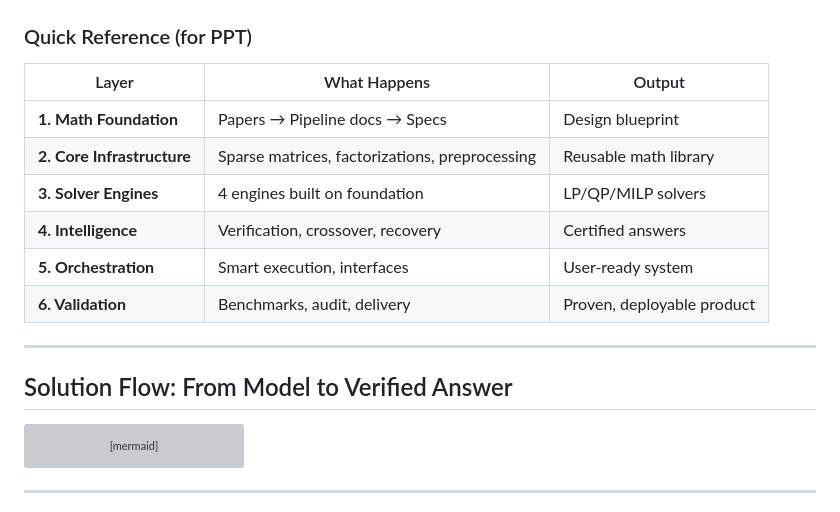
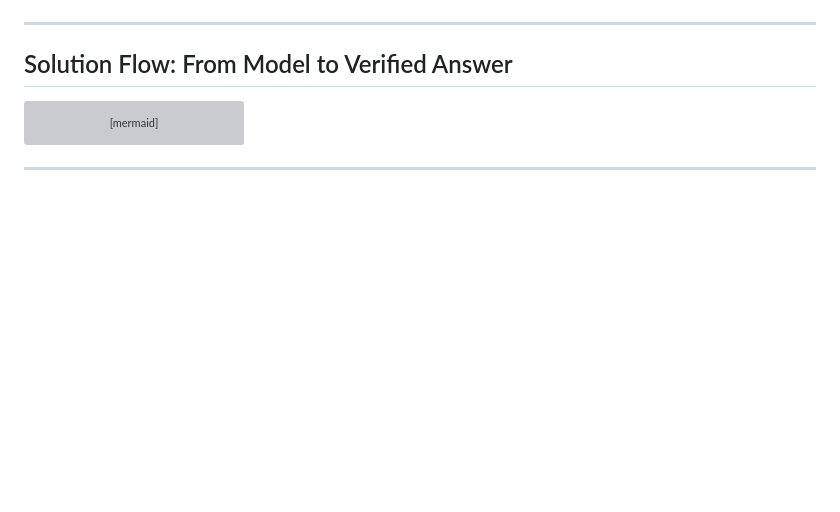
Before and after one commit to TANESHDEVHARE/Team-Suprema, a Markdown page: README.md, the part around one of its changes. GitHub-like rendering; blank space fills up the shorter version; grey boxes are pictures that could not be loaded.

````diff
--- a/README.md
+++ b/README.md
@@ -217,15 +220,4 @@ flowchart TB
 ```
-
-### Quick Reference (for PPT)
-
-| Layer | What Happens | Output |
-|-------|--------------|--------|
-| **1. Math Foundation** | Papers → Pipeline docs → Specs | Design blueprint |
-| **2. Core Infrastructure** | Sparse matrices, factorizations, preprocessing | Reusable math library |
-| **3. Solver Engines** | 4 engines built on foundation | LP/QP/MILP solvers |
-| **4. Intelligence** | Verification, crossover, recovery | Certified answers |
-| **5. Orchestration** | Smart execution, interfaces | User-ready system |
-| **6. Validation** | Benchmarks, audit, delivery | Proven, deployable product |
 
 ---
 
````
Also changed, not shown: other parts of README.md (+36 -33 lines).
